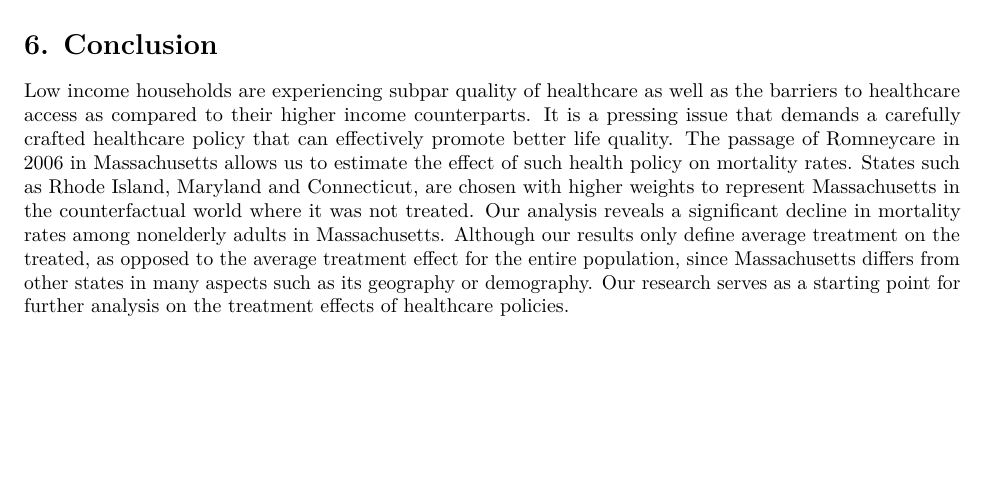
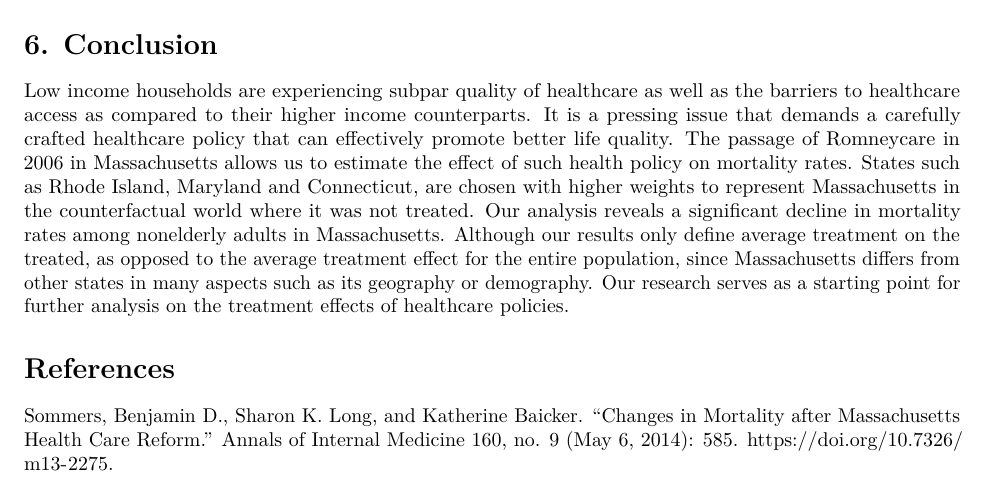
Before and after one commit to parkergauthier/Health_Care_Reform, an R Markdown document (report.Rmd): part of page 4 of 4, cut so that both start at the same text, the shorter picture padded with empty space. Rendered offline with R 4.5, knitr and Pandoc, then LaTeX, with nearby package versions; some code elsewhere in the file could not run offline.

Commit message:
add references

```diff
--- a/report.Rmd
+++ b/report.Rmd
@@ -97,3 +97,6 @@ sc_out %>% plot_differences()
 
 # 6. Conclusion
 Low income households are experiencing subpar quality of healthcare as well as the barriers to healthcare access as compared to their higher income counterparts. It is a pressing issue that demands a carefully crafted healthcare policy that can effectively promote better life quality. The passage of Romneycare in 2006 in Massachusetts allows us to estimate the effect of such health policy on mortality rates. States such as Rhode Island, Maryland and Connecticut, are chosen with higher weights to represent Massachusetts in the counterfactual world where it was not treated. Our analysis reveals a significant decline in mortality rates among nonelderly adults in Massachusetts. Although our results only define average treatment on the treated, as opposed to the average treatment effect for the entire population, since Massachusetts differs from other states in many aspects such as its geography or demography. Our research serves as a starting point for further analysis on the treatment effects of healthcare policies.
+
+# References
+Sommers, Benjamin D., Sharon K. Long, and Katherine Baicker. “Changes in Mortality after Massachusetts Health Care Reform.” Annals of Internal Medicine 160, no. 9 (May 6, 2014): 585. https://doi.org/10.7326/m13-2275.
```
